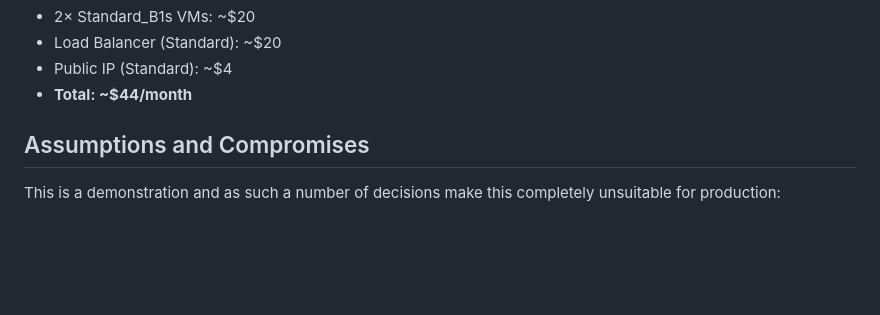
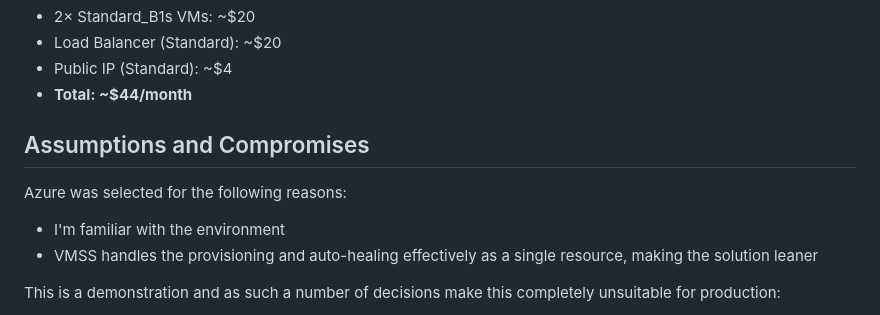
Before and after one commit to josh-at-icarite/terraform-161225, a Markdown page: README.md, the part around the change. Drawn GitHub-style; blank space fills up the shorter version.

```diff
--- a/README.md
+++ b/README.md
@@ -137,6 +137,11 @@ Cost Estimate
 Assumptions and Compromises
 -------------
 
+Azure was selected for the following reasons:
+
+- I'm familiar with the environment
+- VMSS handles the provisioning and auto-healing effectively as a single resource, making the solution leaner
+
 This is a demonstration and as such a number of decisions make this completely unsuitable for production:
 
 - SSH keys are stored in the Terraform state
```
